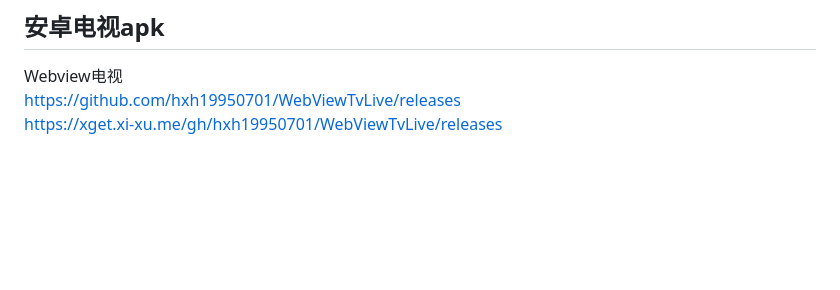
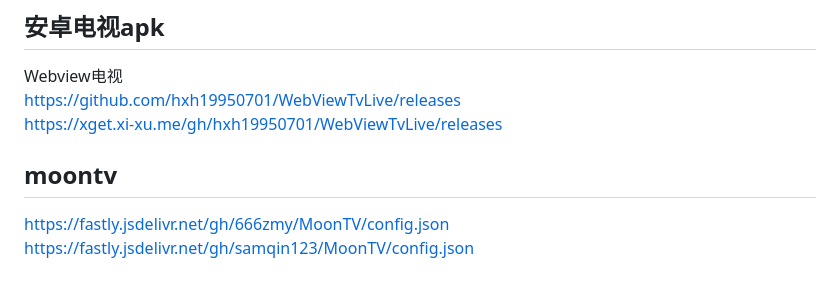
Before and after one commit to chrisdong/FileHub, a Markdown page: root/importURLs/README.md, the part around the change. GitHub-like rendering; blank space fills up the shorter version.

```diff
--- a/root/importURLs/README.md
+++ b/root/importURLs/README.md
@@ -81,3 +81,7 @@ https://cdn.jsdelivr.net/gh/hhhackor/AppRhymeApi@main/custom_api_2.0.evc
 Webview电视
 https://github.com/hxh19950701/WebViewTvLive/releases
 https://xget.xi-xu.me/gh/hxh19950701/WebViewTvLive/releases
+
+## moontv
+https://fastly.jsdelivr.net/gh/666zmy/MoonTV/config.json
+https://fastly.jsdelivr.net/gh/samqin123/MoonTV/config.json
```
